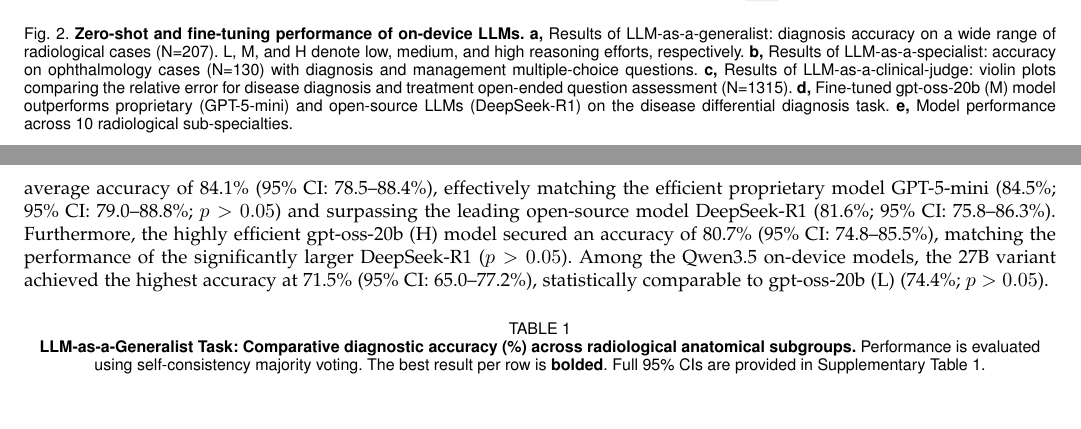
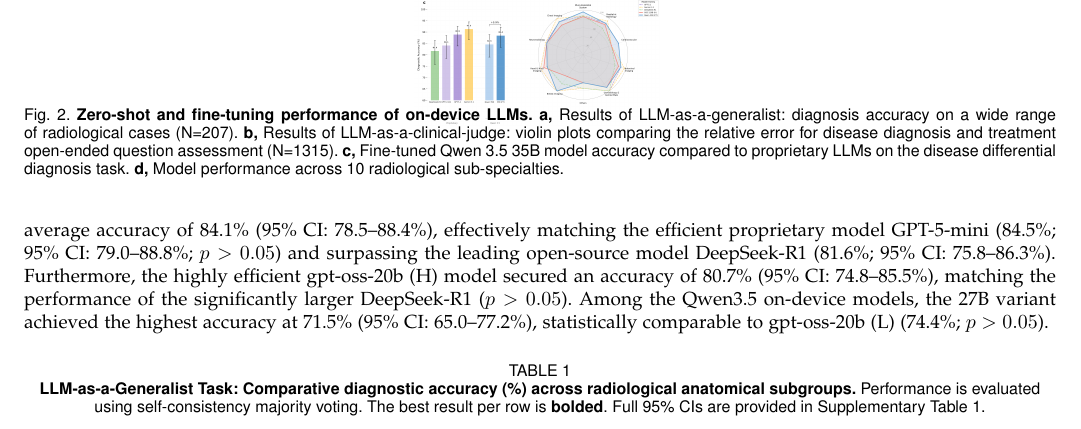
Before and after one commit to bowang-lab/on-device-LLM, a LaTeX paper (paper/main.tex): two parts of pages 3 and 4 of 12 before the commit and part of page 3 of 11 after it, the two joined at a grey line, cut so that both start at the same text. Compiled offline with pdfLaTeX; a missing font is replaced by an installed copy or a similar font; a LaTeX package or settings file that is missing is left out.

Commit message:
Add combined fig2 and update LaTeX reference
Replace fig2.png with fig2_combined.png containing 4-panel layout:
a) Eurorad accuracy, b) NMED violin, c) finetune bar, d) radar plot.
Update caption to match new panel descriptions (a-d).

Co-Authored-By: Claude Opus 4.6 <noreply@anthropic.com>

```diff
--- a/paper/main.tex
+++ b/paper/main.tex
@@ -151,14 +151,14 @@ To ensure rigorous zero-shot evaluation and prevent data leakage, all three benc
 \centering
 \vspace{-6mm}
 % \includegraphics[scale=0.25]{main-imgs/fig2.png}
-\includegraphics[scale=0.128]{main-imgs/fig2.png}
+% \includegraphics[scale=0.128]{main-imgs/fig2.png}
+\includegraphics[scale=0.128]{main-imgs/fig2_combined.png}
 \vspace{-8mm}
 \caption{\textbf{Zero-shot and fine-tuning performance of on-device LLMs.}
-\textbf{a,} Results of LLM-as-a-generalist: diagnosis accuracy on a wide range of radiological cases (N=207). L, M, and H denote low, medium, and high reasoning efforts, respectively.
-\textbf{b,} Results of LLM-as-a-specialist: accuracy on ophthalmology cases (N=130) with diagnosis and management multiple-choice questions.
-\textbf{c,} Results of LLM-as-a-clinical-judge: violin plots comparing the relative error for disease diagnosis and treatment open-ended question assessment (N=1315).
-\textbf{d,} Fine-tuned gpt-oss-20b (M) model outperforms proprietary (GPT-5-mini) and open-source LLMs (DeepSeek-R1) on the disease differential diagnosis task.
-\textbf{e,} Model performance across 10 radiological sub-specialties.
+\textbf{a,} Results of LLM-as-a-generalist: diagnosis accuracy on a wide range of radiological cases (N=207).
+\textbf{b,} Results of LLM-as-a-clinical-judge: violin plots comparing the relative error for disease diagnosis and treatment open-ended question assessment (N=1315).
+\textbf{c,} Fine-tuned Qwen 3.5 35B model accuracy compared to proprietary LLMs on the disease differential diagnosis task.
+\textbf{d,} Model performance across 10 radiological sub-specialties.
 }\label{fig:2}
 \end{figure}
 
```
Also changed, not shown: paper/main-imgs/fig2_combined.png (added).
